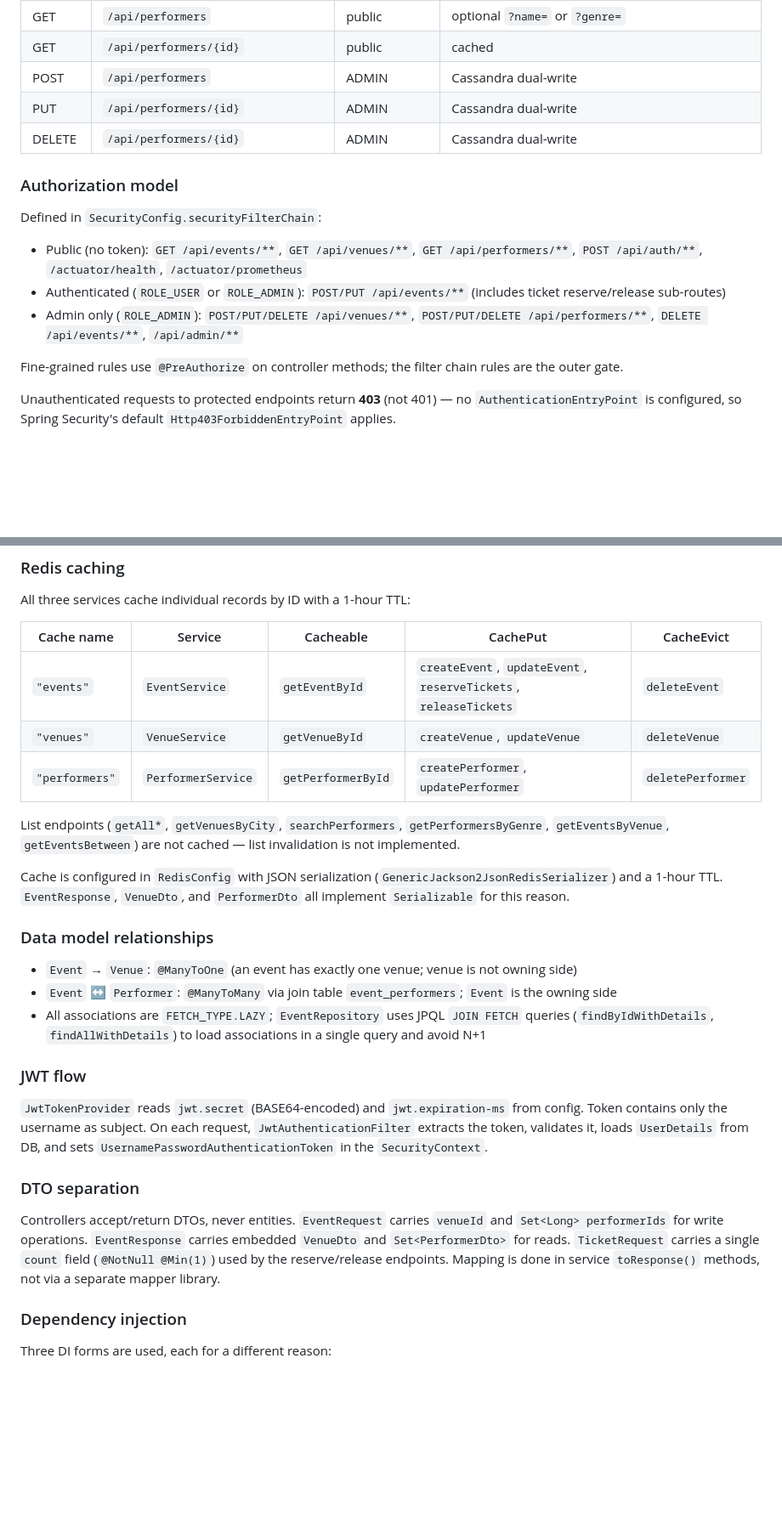
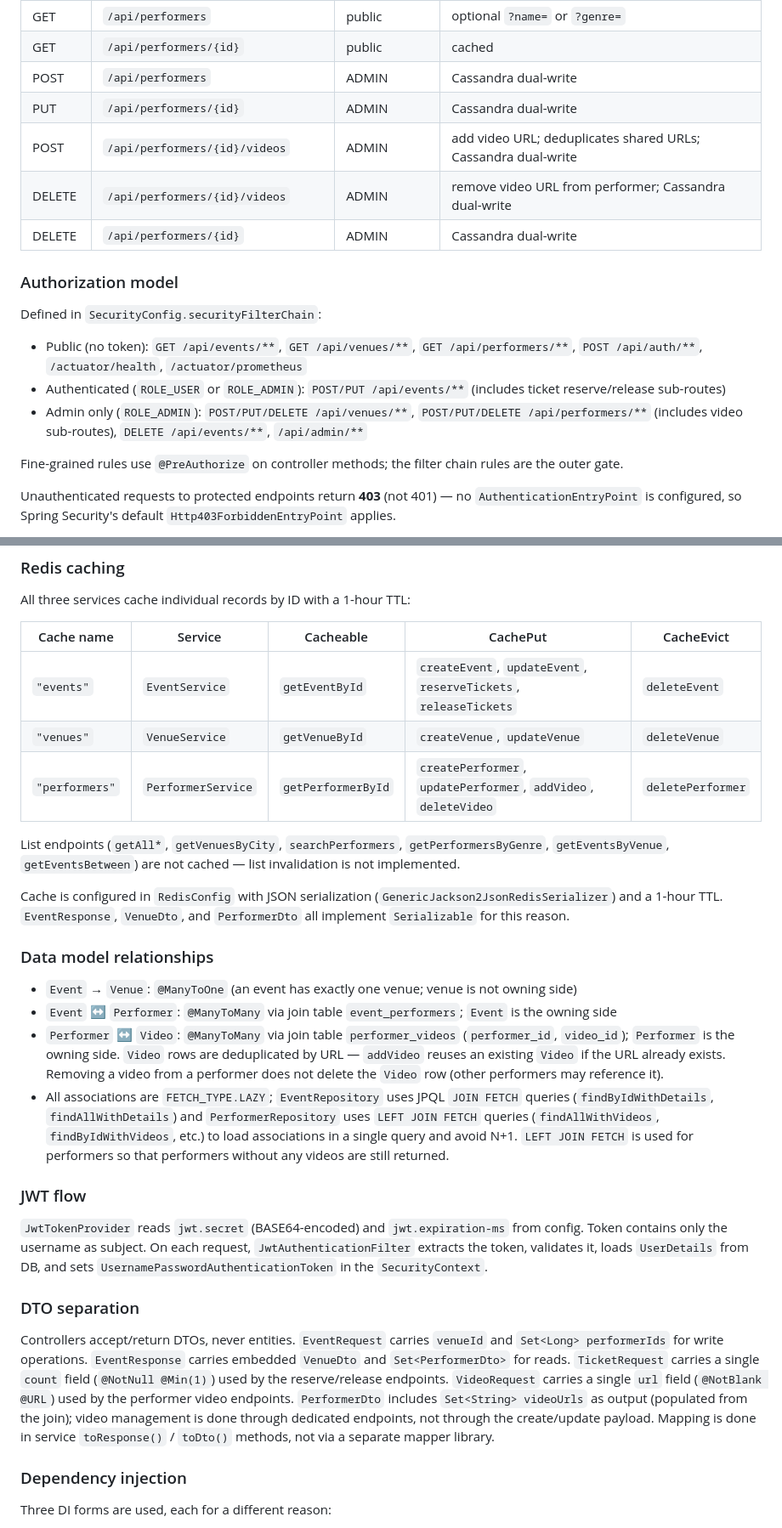
Before and after one commit to jimrice59/ClaudeEventManagerJava, a Markdown page: CLAUDE.md, 2 parts joined by grey strips. Shown at 85% size. GitHub-like rendering; blank space fills up the shorter version.

Commit message:
Auto-commit: CLAUDE.md

```diff
--- a/CLAUDE.md
+++ b/CLAUDE.md
@@ -106,13 +106,15 @@ HTTP Request
 | GET | `/api/performers/{id}` | public | cached |
 | POST | `/api/performers` | ADMIN | Cassandra dual-write |
 | PUT | `/api/performers/{id}` | ADMIN | Cassandra dual-write |
+| POST | `/api/performers/{id}/videos` | ADMIN | add video URL; deduplicates shared URLs; Cassandra dual-write |
+| DELETE | `/api/performers/{id}/videos` | ADMIN | remove video URL from performer; Cassandra dual-write |
 | DELETE | `/api/performers/{id}` | ADMIN | Cassandra dual-write |
 
 ### Authorization model
 Defined in `SecurityConfig.securityFilterChain`:
 - Public (no token): `GET /api/events/**`, `GET /api/venues/**`, `GET /api/performers/**`, `POST /api/auth/**`, `/actuator/health`, `/actuator/prometheus`
 - Authenticated (`ROLE_USER` or `ROLE_ADMIN`): `POST/PUT /api/events/**` (includes ticket reserve/release sub-routes)
-- Admin only (`ROLE_ADMIN`): `POST/PUT/DELETE /api/venues/**`, `POST/PUT/DELETE /api/performers/**`, `DELETE /api/events/**`, `/api/admin/**`
+- Admin only (`ROLE_ADMIN`): `POST/PUT/DELETE /api/venues/**`, `POST/PUT/DELETE /api/performers/**` (includes video sub-routes), `DELETE /api/events/**`, `/api/admin/**`
 
 Fine-grained rules use `@PreAuthorize` on controller methods; the filter chain rules are the outer gate.
 
@@ -139,7 +141,7 @@ All three services cache individual records by ID with a 1-hour TTL:
 |---|---|---|---|---|
 | `"events"` | `EventService` | `getEventById` | `createEvent`, `updateEvent`, `reserveTickets`, `releaseTickets` | `deleteEvent` |
 | `"venues"` | `VenueService` | `getVenueById` | `createVenue`, `updateVenue` | `deleteVenue` |
-| `"performers"` | `PerformerService` | `getPerformerById` | `createPerformer`, `updatePerformer` | `deletePerformer` |
+| `"performers"` | `PerformerService` | `getPerformerById` | `createPerformer`, `updatePerformer`, `addVideo`, `deleteVideo` | `deletePerformer` |
 
 List endpoints (`getAll*`, `getVenuesByCity`, `searchPerformers`, `getPerformersByGenre`, `getEventsByVenue`, `getEventsBetween`) are not cached — list invalidation is not implemented.
 
@@ -148,13 +150,14 @@ Cache is configured in `RedisConfig` with JSON serialization (`GenericJackson2Js
 ### Data model relationships
 - `Event` → `Venue`: `@ManyToOne` (an event has exactly one venue; venue is not owning side)
 - `Event` ↔ `Performer`: `@ManyToMany` via join table `event_performers`; `Event` is the owning side
-- All associations are `FETCH_TYPE.LAZY`; `EventRepository` uses JPQL `JOIN FETCH` queries (`findByIdWithDetails`, `findAllWithDetails`) to load associations in a single query and avoid N+1
+- `Performer` ↔ `Video`: `@ManyToMany` via join table `performer_videos` (`performer_id`, `video_id`); `Performer` is the owning side. `Video` rows are deduplicated by URL — `addVideo` reuses an existing `Video` if the URL already exists. Removing a video from a performer does not delete the `Video` row (other performers may reference it).
+- All associations are `FETCH_TYPE.LAZY`; `EventRepository` uses JPQL `JOIN FETCH` queries (`findByIdWithDetails`, `findAllWithDetails`) and `PerformerRepository` uses `LEFT JOIN FETCH` queries (`findAllWithVideos`, `findByIdWithVideos`, etc.) to load associations in a single query and avoid N+1. `LEFT JOIN FETCH` is used for performers so that performers without any videos are still returned.
 
 ### JWT flow
 `JwtTokenProvider` reads `jwt.secret` (BASE64-encoded) and `jwt.expiration-ms` from config. Token contains only the username as subject. On each request, `JwtAuthenticationFilter` extracts the token, validates it, loads `UserDetails` from DB, and sets `UsernamePasswordAuthenticationToken` in the `SecurityContext`.
 
 ### DTO separation
-Controllers accept/return DTOs, never entities. `EventRequest` carries `venueId` and `Set<Long> performerIds` for write operations. `EventResponse` carries embedded `VenueDto` and `Set<PerformerDto>` for reads. `TicketRequest` carries a single `count` field (`@NotNull @Min(1)`) used by the reserve/release endpoints. Mapping is done in service `toResponse()` methods, not via a separate mapper library.
+Controllers accept/return DTOs, never entities. `EventRequest` carries `venueId` and `Set<Long> performerIds` for write operations. `EventResponse` carries embedded `VenueDto` and `Set<PerformerDto>` for reads. `TicketRequest` carries a single `count` field (`@NotNull @Min(1)`) used by the reserve/release endpoints. `VideoRequest` carries a single `url` field (`@NotBlank @URL`) used by the performer video endpoints. `PerformerDto` includes `Set<String> videoUrls` as output (populated from the join); video management is done through dedicated endpoints, not through the create/update payload. Mapping is done in service `toResponse()` / `toDto()` methods, not via a separate mapper library.
 
 ### Dependency injection
 Three DI forms are used, each for a different reason:
```
Also changed, not shown: other parts of CLAUDE.md (+5 -5 lines).
